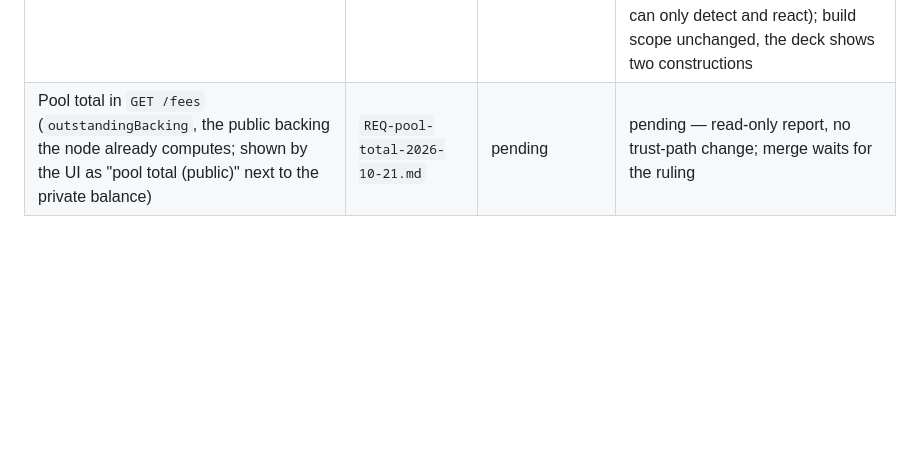
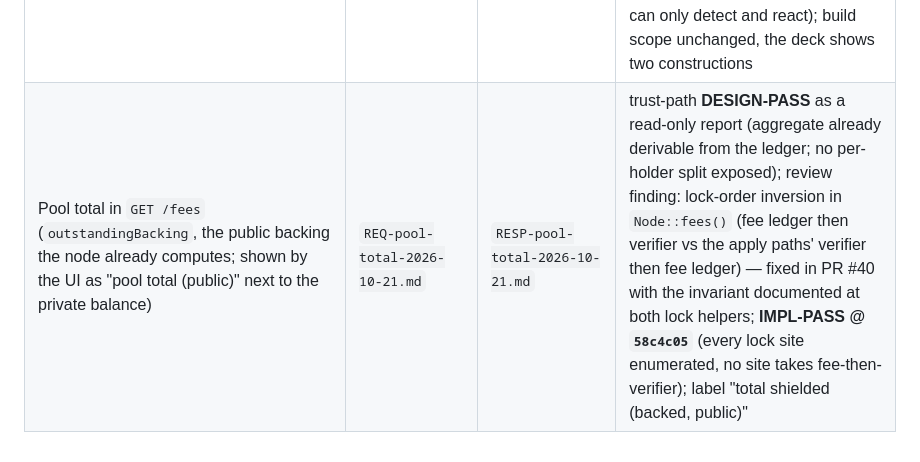
Before and after one commit to kupermind/confidant, a Markdown page: docs/audit/INDEX.md, the part around the change. GitHub-like rendering; blank space fills up the shorter version.

```diff
--- a/docs/audit/INDEX.md
+++ b/docs/audit/INDEX.md
@@ -19,4 +19,4 @@ DESIGN-PASS / IMPL-PASS / CONDITIONAL / FAIL. No core module merges to `main` wi
 | Proof of shielded funds — design review of the owner's pre-event spike (PR #29, not merged; hackathon option C) | `REQ-pof-design-2026-10-14.md` | `RESP-pof-design-2026-10-14.md` | **DESIGN-PASS (conditional)** for an event-scope underwriting signal: Q-POF-1 conditions (i) glob-all personalization/ctx uniqueness guard, (ii) every apply-path re-verifies spend-auth + binding under the pool sighash before consuming nullifiers, (iii) break-tests both directions with per-site mutations, (iv) distinct record type so a PoF is un-routable to any apply-path; challenge = lender + borrower account + ledger index/expiry, re-verify at decision; nullifiers off the public log; mandatory "signal, not ownership" label (owner's framing call); snapshot, not lock. IMPL-PASS + mutation table only with the slice if option C is chosen |
 | Apply-path signature safety at every state-changing entrypoint + BLAKE2b hash-domain allow-list guard (`core/tests/apply_path_guards.rs`, tests only — the audit's step (1) before any proof-of-funds work) | `REQ-apply-path-guards-2026-10-14.md` | `RESP-apply-path-guards-2026-10-14.md` | **PASS** (firsthand: `apply_verified` reachable only behind `verify`, all ten entrypoints covered, non-hollow foreign bundle, enumeration time-stable); two notes logged in ROADMAP §4.3b (`set_anchored_root` authority — resolved firsthand the same day: known-anchor gate, `anchored_root` inert, watch item only; guard scope) |
 | Proof of funds on the ledger — owner's proposal (`docs/PROOF-OF-FUNDS.md`, PR #27 branch): Tier 1 quorum-issued expiring XLS-70 Credential via sidecar kind `credential-pof` + node `POST /pof/verify`, Tier 2 revoke-on-spend, Tier 3 FROST 2-of-3 collateral note (arbiter = quorum) | `REQ-pof-ledger-tiers-2026-10-14.md` | `RESP-pof-ledger-tiers-2026-10-14.md` | **design view, not a ruling**: sidecar rule agreed with three non-negotiable pins (node-recomputed URI; mandatory sign-time nullifier re-check; Credential = "controlled X as of L", point-in-time); Tier 3 needs two caveat lines (arbiter widens k-signer collusion; joint viewing key = permanent visibility of the collateral note); scope rule: a new signing path ships only with its own in-window IMPL-PASS, read gates do not carry that risk; plus reserve path for expired Credentials and a rate limit on `/pof/verify`; **supplement:** "Tier 3" is shielded collateral escrow (joint custody, funds moved), not proof of funds — off the PoF ladder; no "PoF-lock" exists with the circuit unchanged (prevent = escrow or circuit-level; a quorum can only detect and react); build scope unchanged, the deck shows two constructions |
-| Pool total in `GET /fees` (`outstandingBacking`, the public backing the node already computes; shown by the UI as "pool total (public)" next to the private balance) | `REQ-pool-total-2026-10-21.md` | pending | pending — read-only report, no trust-path change; merge waits for the ruling |
+| Pool total in `GET /fees` (`outstandingBacking`, the public backing the node already computes; shown by the UI as "pool total (public)" next to the private balance) | `REQ-pool-total-2026-10-21.md` | `RESP-pool-total-2026-10-21.md` | trust-path **DESIGN-PASS** as a read-only report (aggregate already derivable from the ledger; no per-holder split exposed); review finding: lock-order inversion in `Node::fees()` (fee ledger then verifier vs the apply paths' verifier then fee ledger) — fixed in PR #40 with the invariant documented at both lock helpers; **IMPL-PASS @ `58c4c05`** (every lock site enumerated, no site takes fee-then-verifier); label "total shielded (backed, public)" |
```
Also changed, not shown: docs/audit/RESP-pool-total-2026-10-21.md (added, +44 -0 lines).
